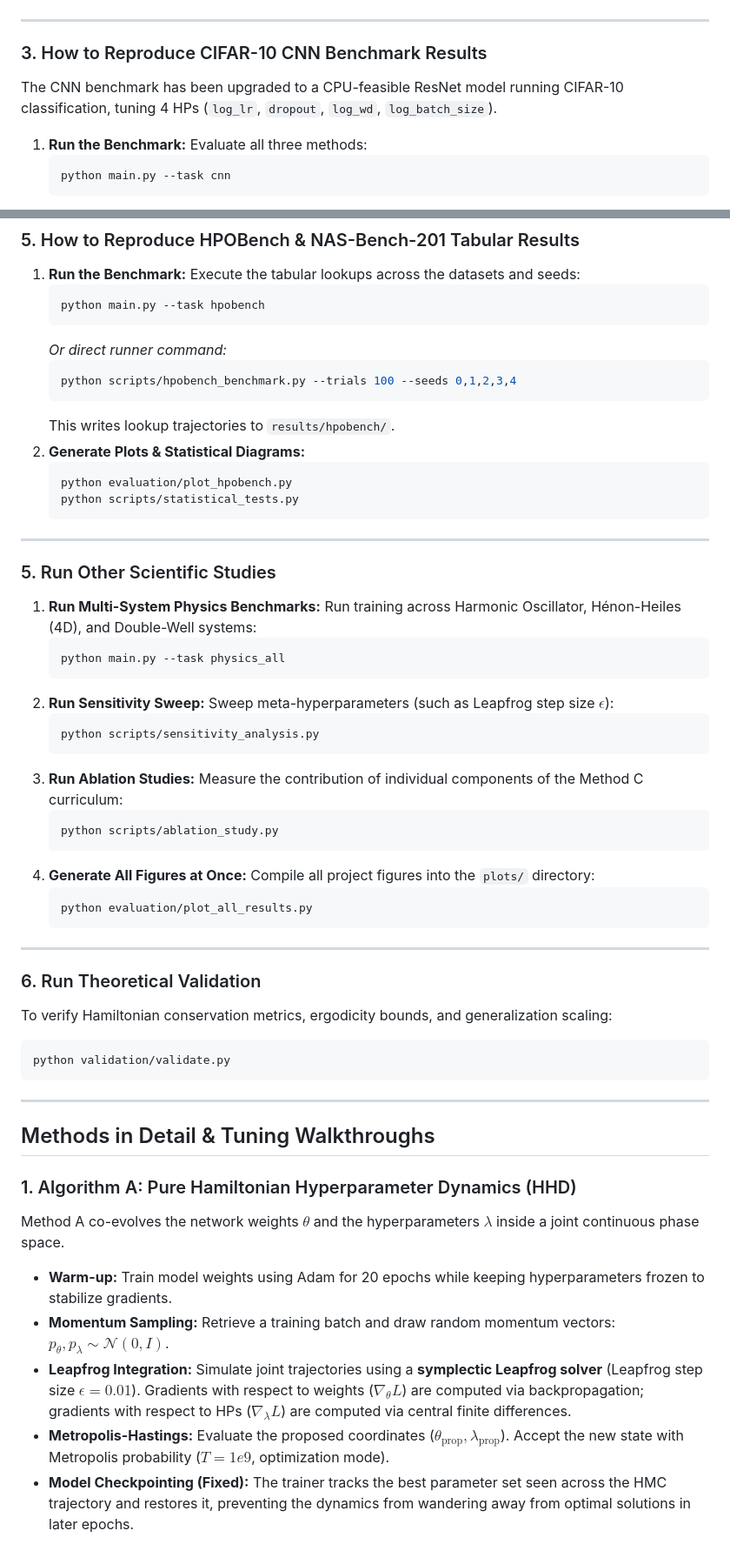
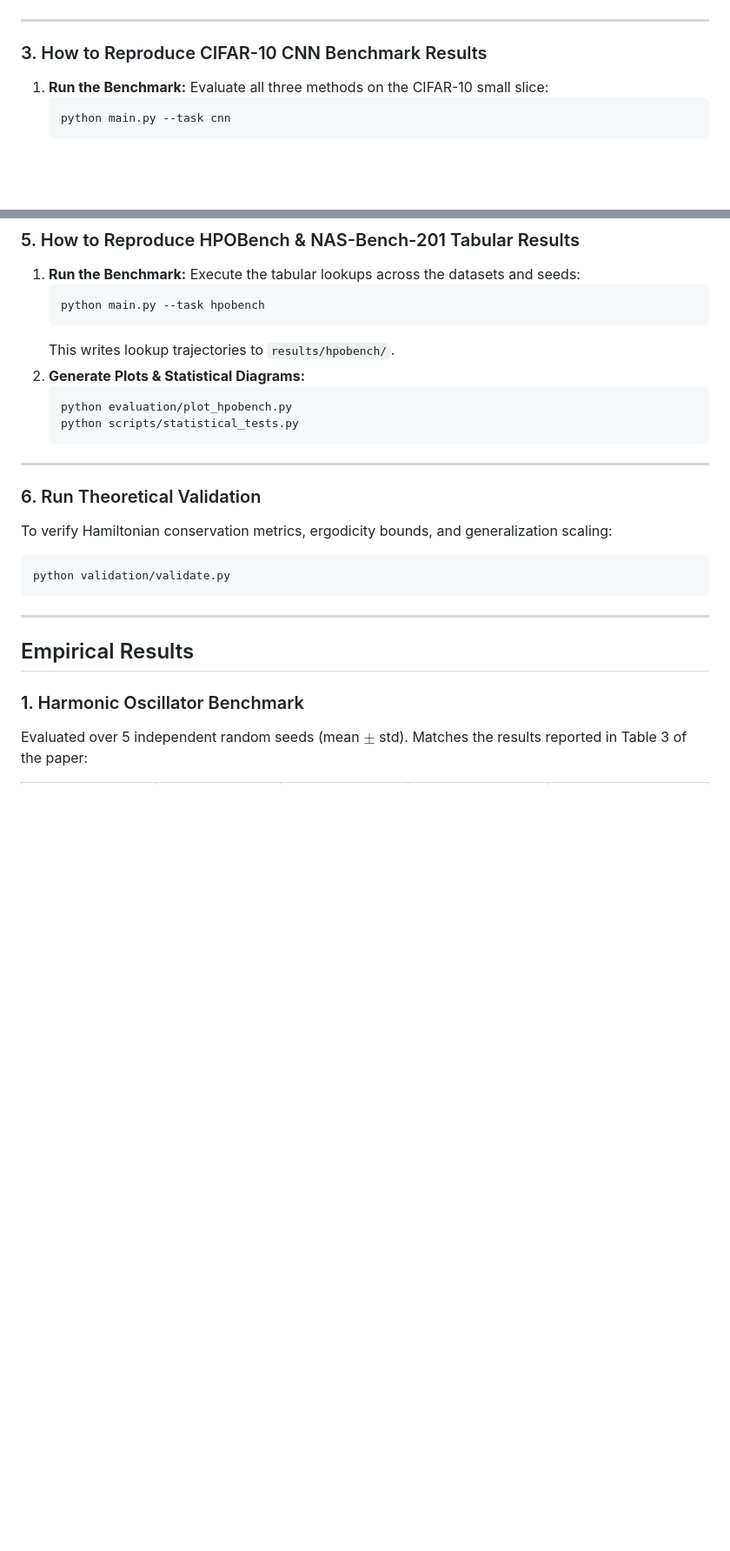
Before and after one commit to cyphlia/HPO-HMC, a Markdown page: README.md, 2 parts joined by grey strips. Shown at 87% size. Drawn GitHub-style; blank space fills up the shorter version.

````diff
--- a/README.md
+++ b/README.md
@@ -112,8 +109,7 @@ pip install -r requirements.txt
 ---
 
 ### 3. How to Reproduce CIFAR-10 CNN Benchmark Results
-The CNN benchmark has been upgraded to a CPU-feasible ResNet model running CIFAR-10 classification, tuning 4 HPs (`log_lr`, `dropout`, `log_wd`, `log_batch_size`).
-1. **Run the Benchmark:** Evaluate all three methods:
+1. **Run the Benchmark:** Evaluate all three methods on the CIFAR-10 small slice:
    ```bash
    python main.py --task cnn
    ```
@@ -147,35 +143,11 @@ The CNN benchmark has been upgraded to a CPU-feasible ResNet model running CIFAR
    ```bash
    python main.py --task hpobench
    ```
-   *Or direct runner command:*
-   ```bash
-   python scripts/hpobench_benchmark.py --trials 100 --seeds 0,1,2,3,4
-   ```
    This writes lookup trajectories to `results/hpobench/`.
 2. **Generate Plots & Statistical Diagrams:**
    ```bash
    python evaluation/plot_hpobench.py
    python scripts/statistical_tests.py
-   ```
-
----
-
-### 5. Run Other Scientific Studies
-1. **Run Multi-System Physics Benchmarks:** Run training across Harmonic Oscillator, Hénon-Heiles (4D), and Double-Well systems:
-   ```bash
-   python main.py --task physics_all
-   ```
-2. **Run Sensitivity Sweep:** Sweep meta-hyperparameters (such as Leapfrog step size $\epsilon$):
-   ```bash
-   python scripts/sensitivity_analysis.py
-   ```
-3. **Run Ablation Studies:** Measure the contribution of individual components of the Method C curriculum:
-   ```bash
-   python scripts/ablation_study.py
-   ```
-4. **Generate All Figures at Once:** Compile all project figures into the `plots/` directory:
-   ```bash
-   python evaluation/plot_all_results.py
    ```
 
 ---
@@ -188,13 +160,8 @@ python validation/validate.py
 
 ---
 
-## Methods in Detail & Tuning Walkthroughs
+## Empirical Results
 
-### 1. Algorithm A: Pure Hamiltonian Hyperparameter Dynamics (HHD)
-Method A co-evolves the network weights $\theta$ and the hyperparameters $\lambda$ inside a joint continuous phase space.
-* **Warm-up:** Train model weights using Adam for 20 epochs while keeping hyperparameters frozen to stabilize gradients.
-* **Momentum Sampling:** Retrieve a training batch and draw random momentum vectors: $p_\theta, p_\lambda \sim \mathcal{N}(0, I)$.
-* **Leapfrog Integration:** Simulate joint trajectories using a **symplectic Leapfrog solver** (Leapfrog step size $\epsilon = 0.01$). Gradients with respect to weights ($\nabla_\theta L$) are computed via backpropagation; gradients with respect to HPs ($\nabla_\lambda L$) are computed via central finite differences.
-* **Metropolis-Hastings:** Evaluate the proposed coordinates ($\theta_{\text{prop}}, \lambda_{\text{prop}}$). Accept the new state with Metropolis probability ($T = 1e9$, optimization mode).
-* **Model Checkpointing (Fixed):** The trainer tracks the best parameter set seen across the HMC trajectory and restores it, preventing the dynamics from wandering away from optimal solutions in later epochs.
+### 1. Harmonic Oscillator Benchmark
+Evaluated over 5 independent random seeds (mean $\pm$ std). Matches the results reported in Table 3 of the paper:
 
````
Also changed, not shown: other parts of README.md (+67 -56 lines).
